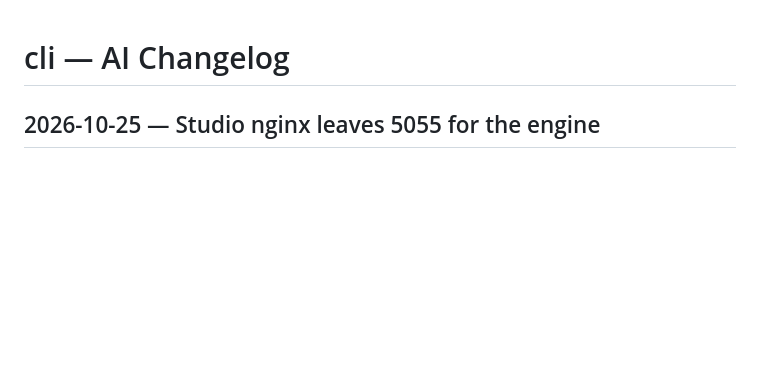
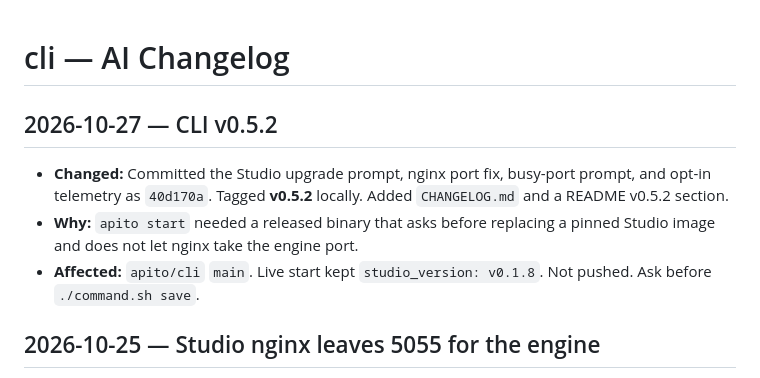
Before and after one commit to apito-io/cli, a Markdown page: .memory/CHANGELOG_AI.md, the part around the change. Drawn GitHub-style; blank space fills up the shorter version.

```diff
--- a/.memory/CHANGELOG_AI.md
+++ b/.memory/CHANGELOG_AI.md
@@ -1,4 +1,10 @@
 # cli — AI Changelog
+
+## 2026-10-27 — CLI v0.5.2
+
+- **Changed:** Committed the Studio upgrade prompt, nginx port fix, busy-port prompt, and opt-in telemetry as `40d170a`. Tagged **v0.5.2** locally. Added `CHANGELOG.md` and a README v0.5.2 section.
+- **Why:** `apito start` needed a released binary that asks before replacing a pinned Studio image and does not let nginx take the engine port.
+- **Affected:** `apito/cli` `main`. Live start kept `studio_version: v0.1.8`. Not pushed. Ask before `./command.sh save`.
 
 ## 2026-10-25 — Studio nginx leaves 5055 for the engine
 
```
Also changed, not shown: .memory/CURRENT.md (+4 -0 lines), .memory/HANDOFF.md (+7 -0 lines).
